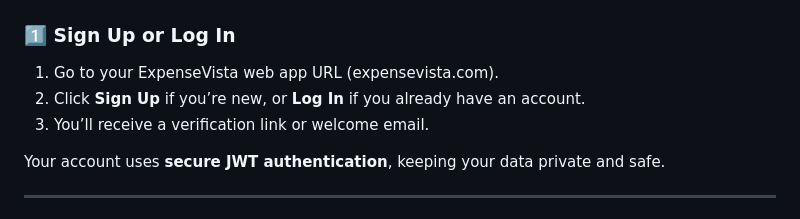
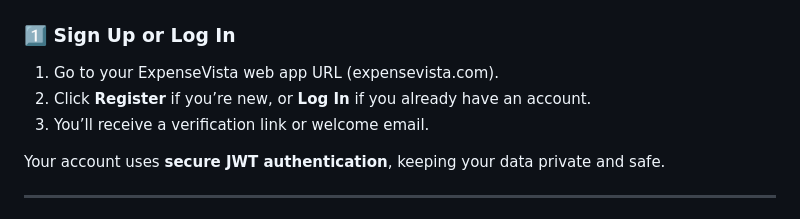
Before and after one commit to Andrew-O39/expense_vista, a Markdown page: docs/user_guide.md, the part around the change. Drawn GitHub-style.

```diff
--- a/docs/user_guide.md
+++ b/docs/user_guide.md
@@ -26,8 +26,9 @@ Whether you’re an individual, freelancer, or household manager — ExpenseVist
 ### 1️⃣ Sign Up or Log In
 
 1. Go to your ExpenseVista web app URL (expensevista.com).
-2. Click **Sign Up** if you’re new, or **Log In** if you already have an account.
+2. Click **Register** if you’re new, or **Log In** if you already have an account.
 3. You’ll receive a verification link or welcome email.
+
 
 Your account uses **secure JWT authentication**, keeping your data private and safe.
 
```
